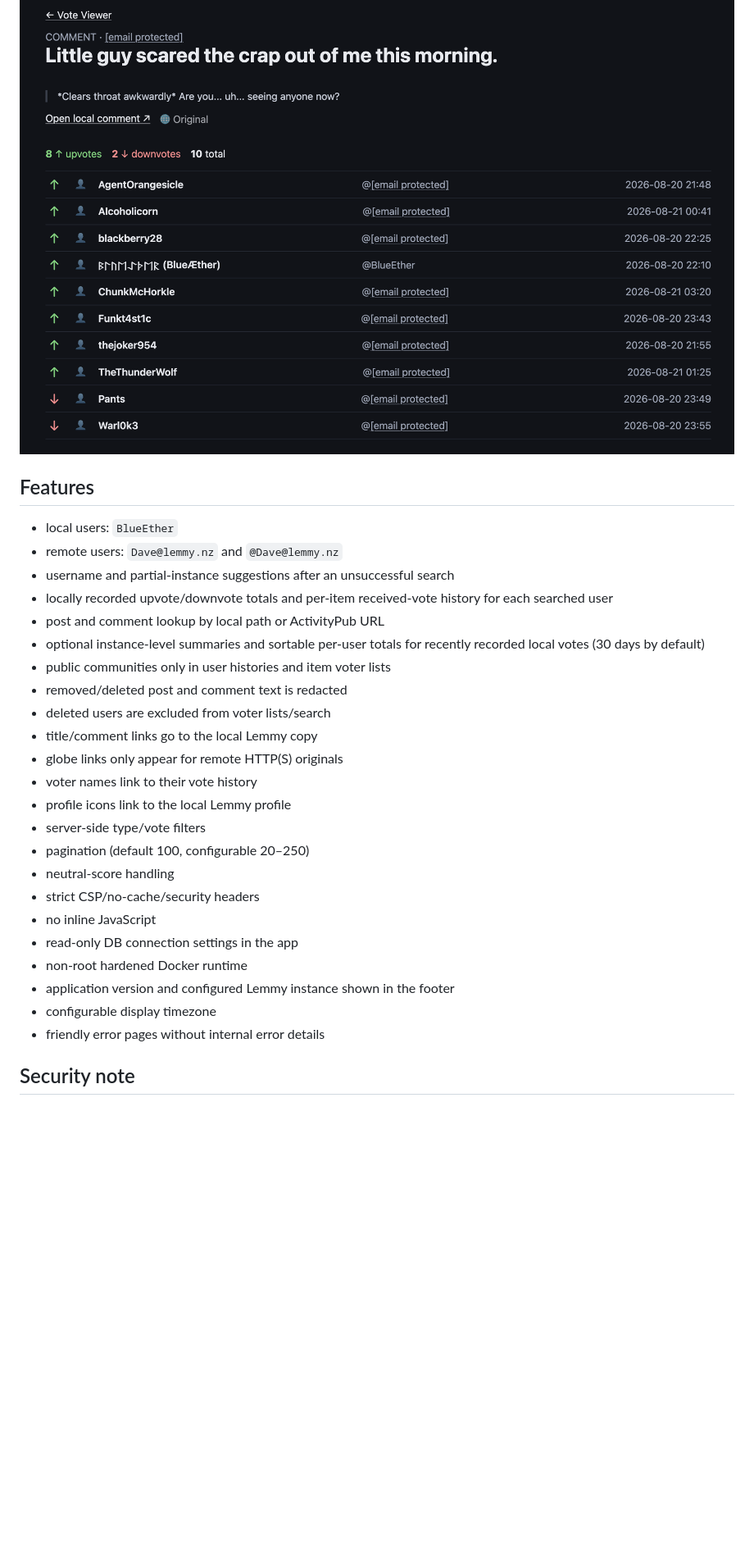
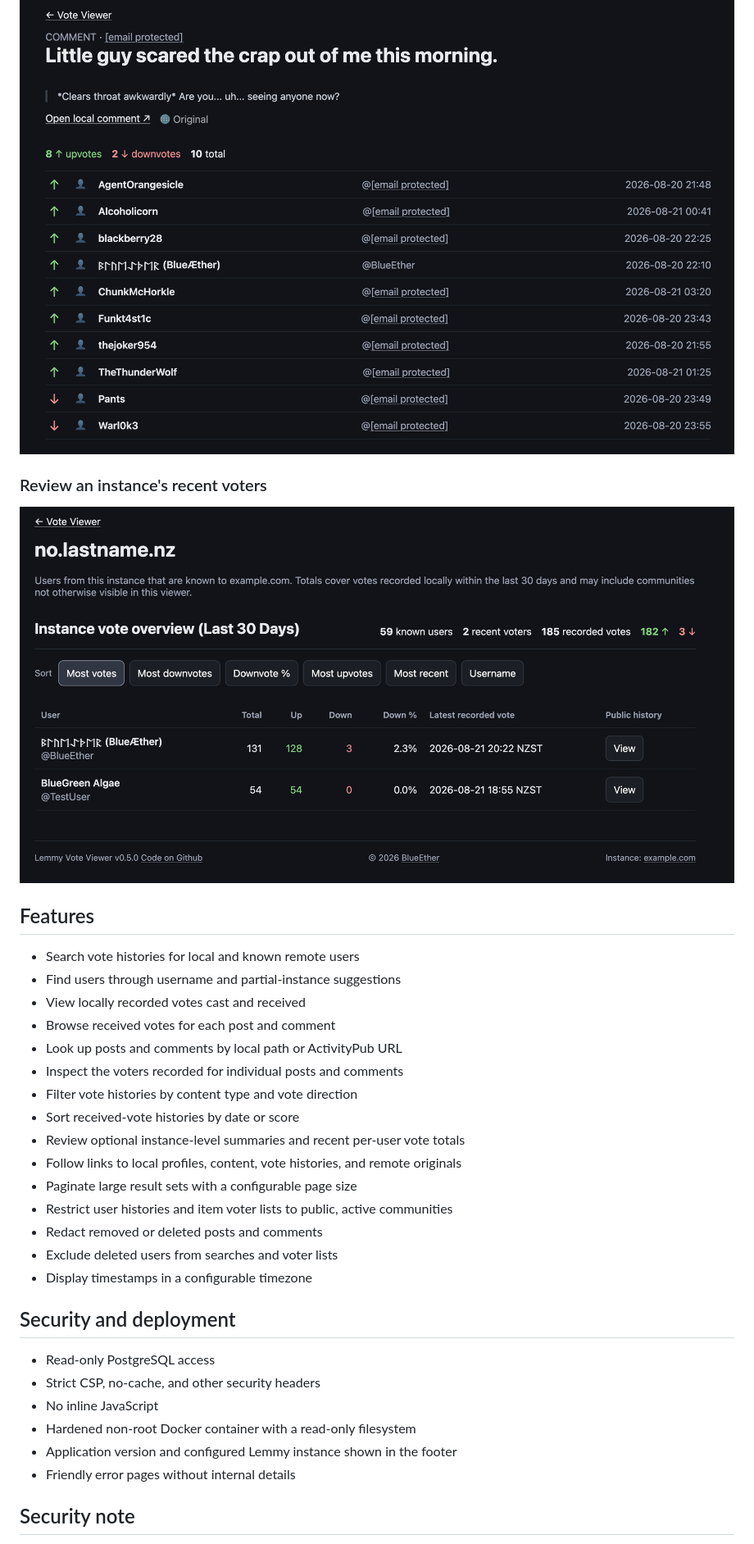
Before and after one commit to BlueEther/lemmy-vote-viewer, a Markdown page: README.md, the part around the change printed below. Shown: that part at 82% size. GitHub-like rendering; pictures changed too: docs/images/instance-overview.png (added); blank space fills up the shorter version.

Commit message:
reveiw readme

```diff
--- a/README.md
+++ b/README.md
@@ -14,33 +14,36 @@ comment votes, and inspect the voters recorded for individual items.
 
 ![Voter list for an individual Lemmy comment](docs/images/item-voters.png)
 
+### Review an instance's recent voters
+
+![Instance vote overview with recent vote totals and sorting controls](docs/images/instance-overview.png)
+
 ## Features
 
-- local users: `BlueEther`
-- remote users: `Dave@lemmy.nz` and `@Dave@lemmy.nz`
-- username and partial-instance suggestions after an unsuccessful search
-- locally recorded upvote/downvote totals and per-item received-vote history
-  for each searched user
-- post and comment lookup by local path or ActivityPub URL
-- optional instance-level summaries and sortable per-user totals for recently
-  recorded local votes (30 days by default)
-- public communities only in user histories and item voter lists
-- removed/deleted post and comment text is redacted
-- deleted users are excluded from voter lists/search
-- title/comment links go to the local Lemmy copy
-- globe links only appear for remote HTTP(S) originals
-- voter names link to their vote history
-- profile icons link to the local Lemmy profile
-- server-side type/vote filters
-- pagination (default 100, configurable 20–250)
-- neutral-score handling
-- strict CSP/no-cache/security headers
-- no inline JavaScript
-- read-only DB connection settings in the app
-- non-root hardened Docker runtime
-- application version and configured Lemmy instance shown in the footer
-- configurable display timezone
-- friendly error pages without internal error details
+- Search vote histories for local and known remote users
+- Find users through username and partial-instance suggestions
+- View locally recorded votes cast and received
+- Browse received votes for each post and comment
+- Look up posts and comments by local path or ActivityPub URL
+- Inspect the voters recorded for individual posts and comments
+- Filter vote histories by content type and vote direction
+- Sort received-vote histories by date or score
+- Review optional instance-level summaries and recent per-user vote totals
+- Follow links to local profiles, content, vote histories, and remote originals
+- Paginate large result sets with a configurable page size
+- Restrict user histories and item voter lists to public, active communities
+- Redact removed or deleted posts and comments
+- Exclude deleted users from searches and voter lists
+- Display timestamps in a configurable timezone
+
+## Security and deployment
+
+- Read-only PostgreSQL access
+- Strict CSP, no-cache, and other security headers
+- No inline JavaScript
+- Hardened non-root Docker container with a read-only filesystem
+- Application version and configured Lemmy instance shown in the footer
+- Friendly error pages without internal details
 
 ## Security note
 
```
Also changed, not shown: other parts of README.md (+120 -75 lines).
